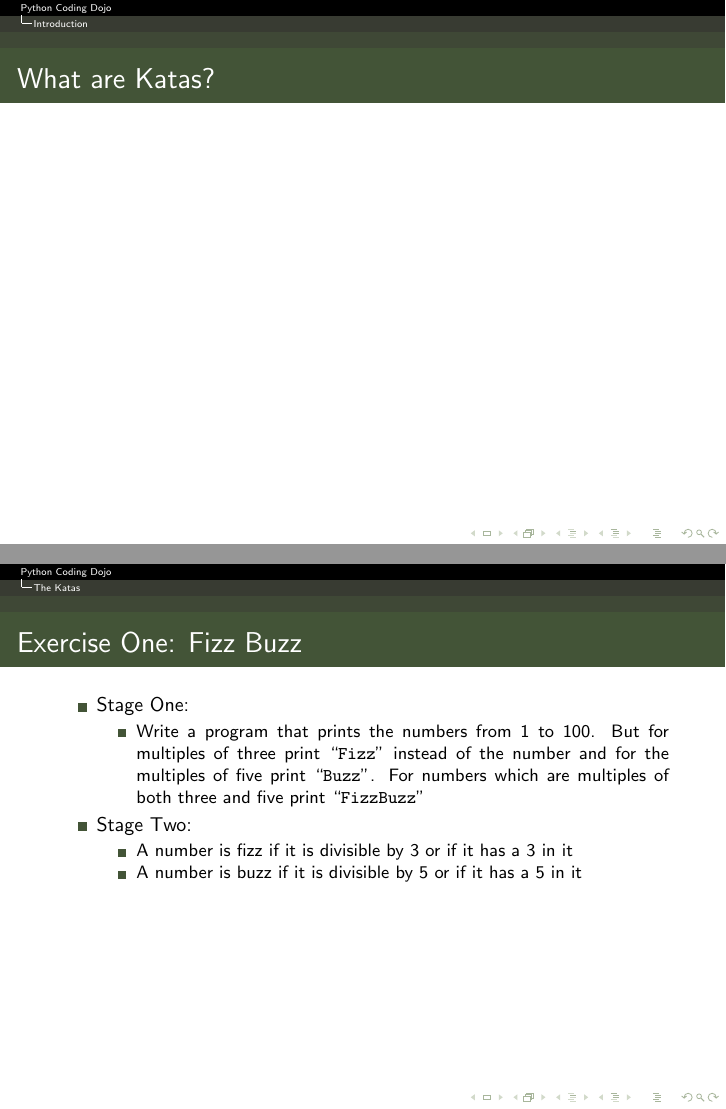
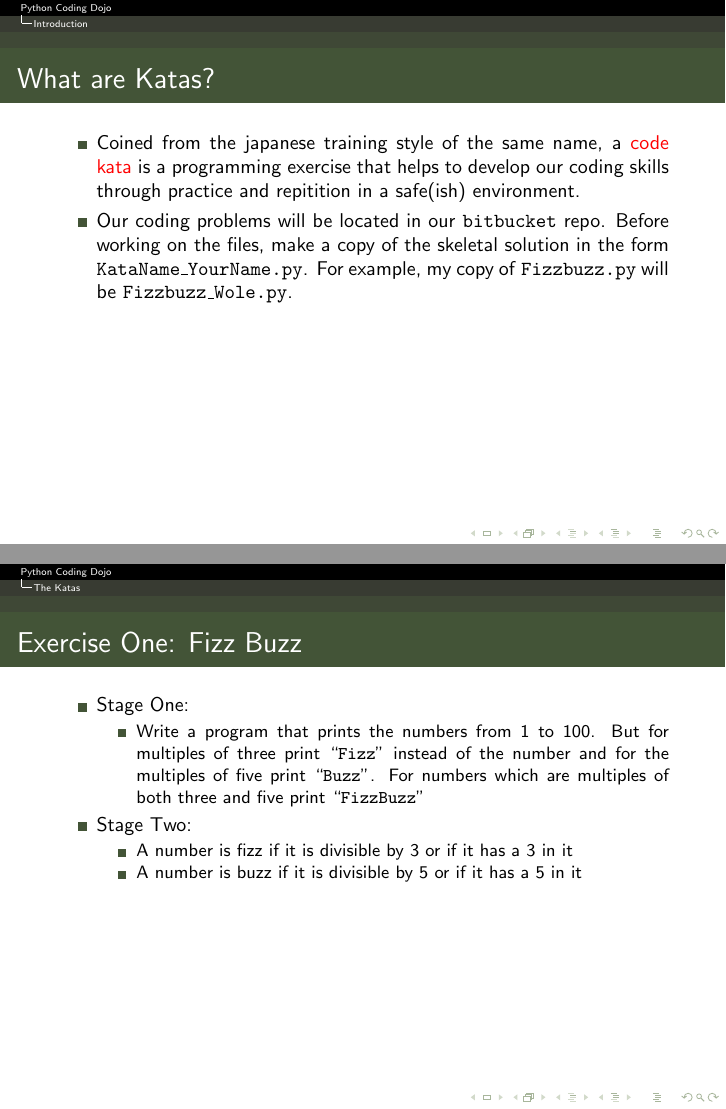
Before and after one commit to wolesolana/AIMS-TZ-Materials, LaTeX slides (Week_One/PythonDojos/slides/PythonDojos.tex): pages 2 and 3 of 6, joined at a grey line. Compiled offline with pdfLaTeX.

Commit message:
add more notes to slides

```diff
--- a/Week_One/PythonDojos/slides/PythonDojos.tex
+++ b/Week_One/PythonDojos/slides/PythonDojos.tex
@@ -65,12 +65,17 @@
 \title{ Python Coding Dojo }
 
 \author{ Brain Leke Betetchouh \& 'Wole Solana }
+\date{April 7-10, 2015}
 \begin{document}
 \frame [c, plain]{\titlepage}
 %-------------------------------Slide1----------------------------------------------------------------------------------------
 \section{Introduction}
 \begin{frame}
 \frametitle{What are Katas?}
+\begin{itemize}
+\item Coined from the japanese training style of the same name, a \alert{code kata} is a programming exercise that helps to develop our coding skills through practice and repitition in a safe(ish) environment.
+\item Our coding problems will be located in our \texttt{bitbucket} repo. Before working on the files, make a copy of the skeletal solution in the form \texttt{KataName\_YourName.py}. For example, my copy of \texttt{Fizzbuzz.py} will be \texttt{Fizzbuzz\_Wole.py}.
+\end{itemize}
 \end{frame}
 %------------------------------Slide2-------------------------------------------------------------------------------------------
 \section{The Katas}
```
Also changed, not shown: Week_One/IntroGit/slides/IntroToGit.tex (+1 -0 lines), Week_One/IntroGit/slides/IntroToGit.pdf, Week_One/PythonDojos/slides/PythonDojos.pdf.
